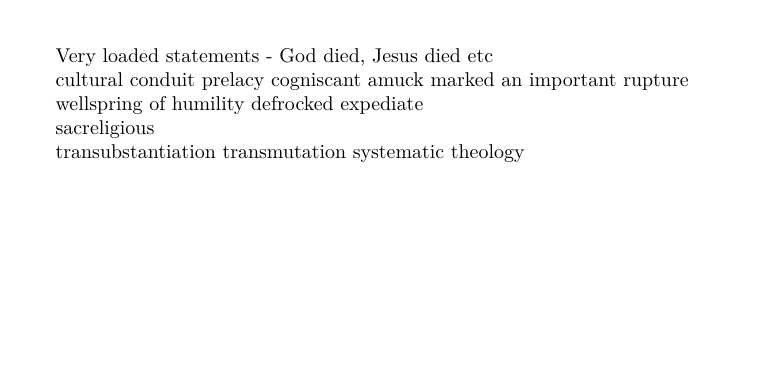
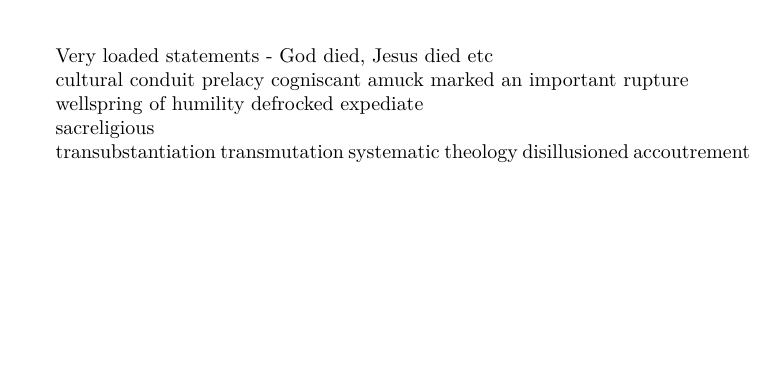
Before and after one commit to christc4/words, a LaTeX document (tec.tex): part of page 8 of 8, cut so that both start at the same text. Compiled offline with XeLaTeX; a missing font is replaced by an installed copy or a similar font.

Commit message:
Auto commit

```diff
--- a/tec.tex
+++ b/tec.tex
@@ -769,4 +769,6 @@ sacreligious
 transubstantiation
 transmutation
 systematic theology
+disillusioned
+accoutrement
 \end{document}
```
